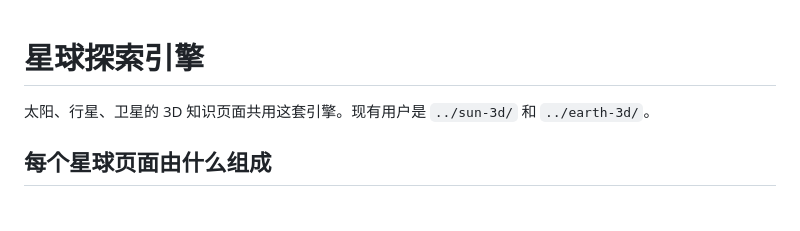
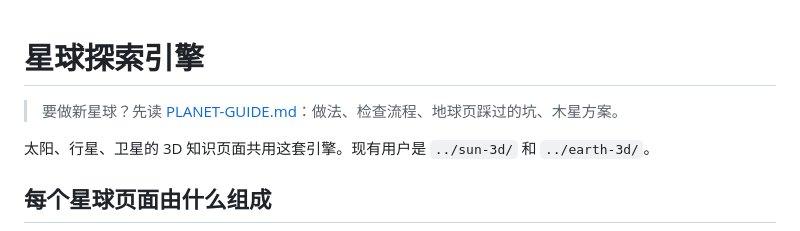
Before and after one commit to xirong/xirong.github.io, a Markdown page: space/explorer/README.md, the part around the change. GitHub-like rendering; blank space fills up the shorter version.

```diff
--- a/space/explorer/README.md
+++ b/space/explorer/README.md
@@ -1,4 +1,6 @@
 # 星球探索引擎
+
+> 要做新星球？先读 [PLANET-GUIDE.md](PLANET-GUIDE.md)：做法、检查流程、地球页踩过的坑、木星方案。
 
 太阳、行星、卫星的 3D 知识页面共用这套引擎。现有用户是 `../sun-3d/` 和 `../earth-3d/`。
 
```
Also changed, not shown: space/explorer/PLANET-GUIDE.md (added, +261 -0 lines).
